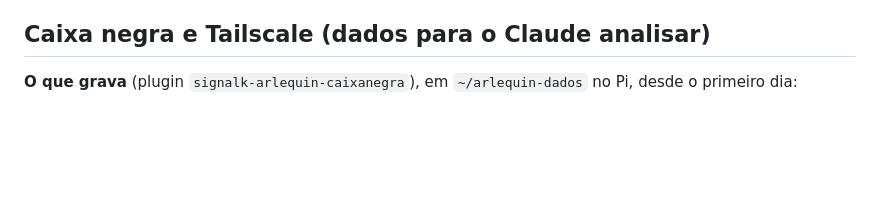
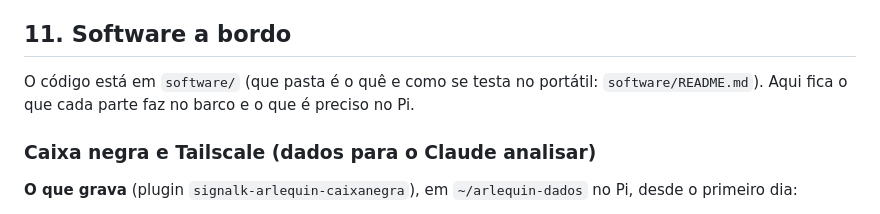
Before and after one commit to ivo12345-dotcom/meu-primeiro-repo, a Markdown page: NAVEGACAO.md, the part around one of its changes. Rendered like a GitHub page; blank space fills up the shorter version.

```diff
--- a/NAVEGACAO.md
+++ b/NAVEGACAO.md
@@ -1208,7 +1205,12 @@ telemóvel. Notas já discutidas:
   digitais para porão, fumo e gaiuta e alertas pela app VRM. Não está
   decidido.
 
-## Caixa negra e Tailscale (dados para o Claude analisar)
+## 11. Software a bordo
+
+O código está em `software/` (que pasta é o quê e como se testa no portátil: `software/README.md`).
+Aqui fica o que cada parte faz no barco e o que é preciso no Pi.
+
+### Caixa negra e Tailscale (dados para o Claude analisar)
 
 **O que grava** (plugin `signalk-arlequin-caixanegra`), em `~/arlequin-dados` no Pi, desde o primeiro dia:
 - `bruto/`: todas as mensagens, 1 ficheiro por hora;
```
Also changed, not shown: other parts of NAVEGACAO.md (+2 -5 lines).
